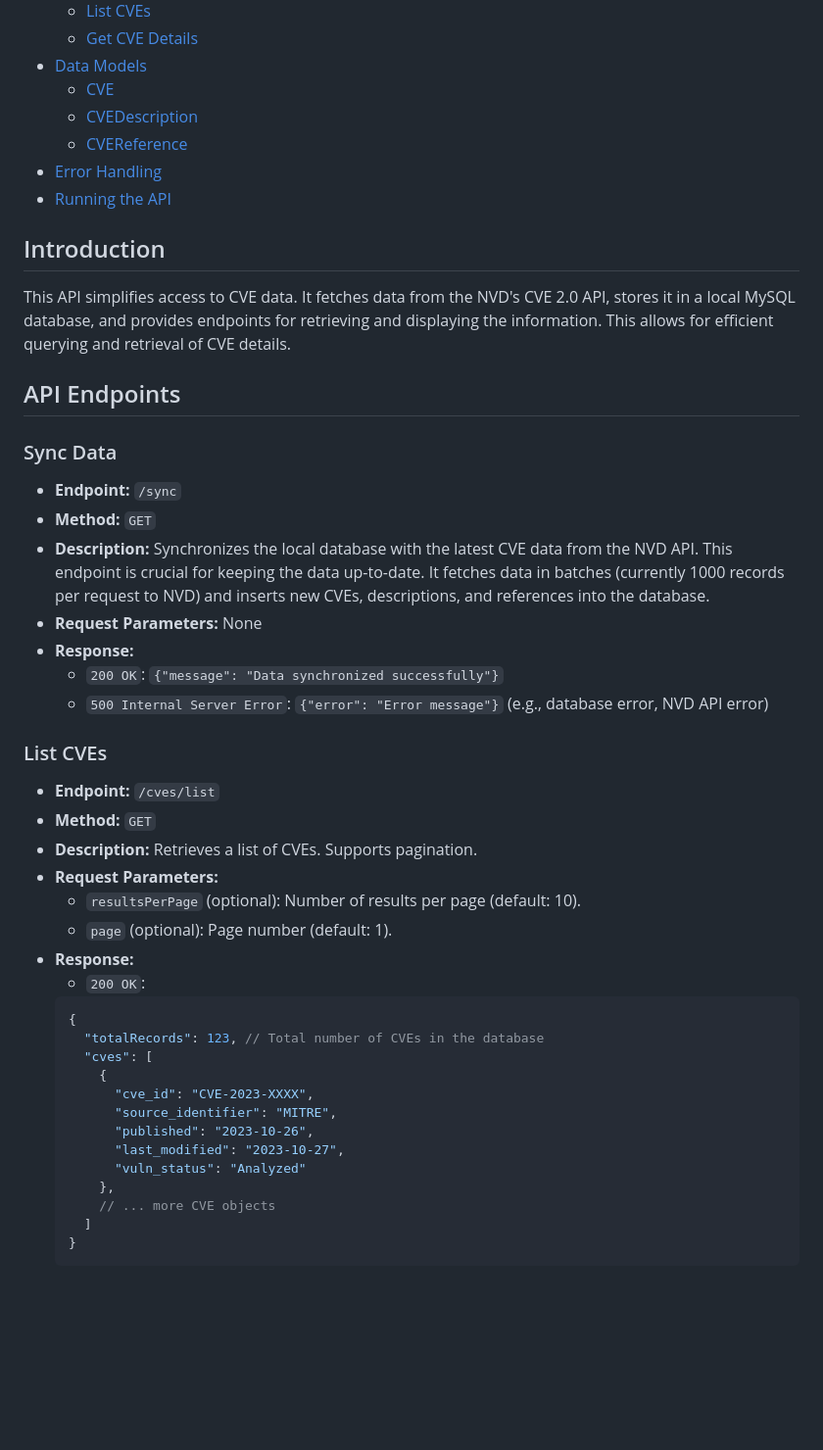
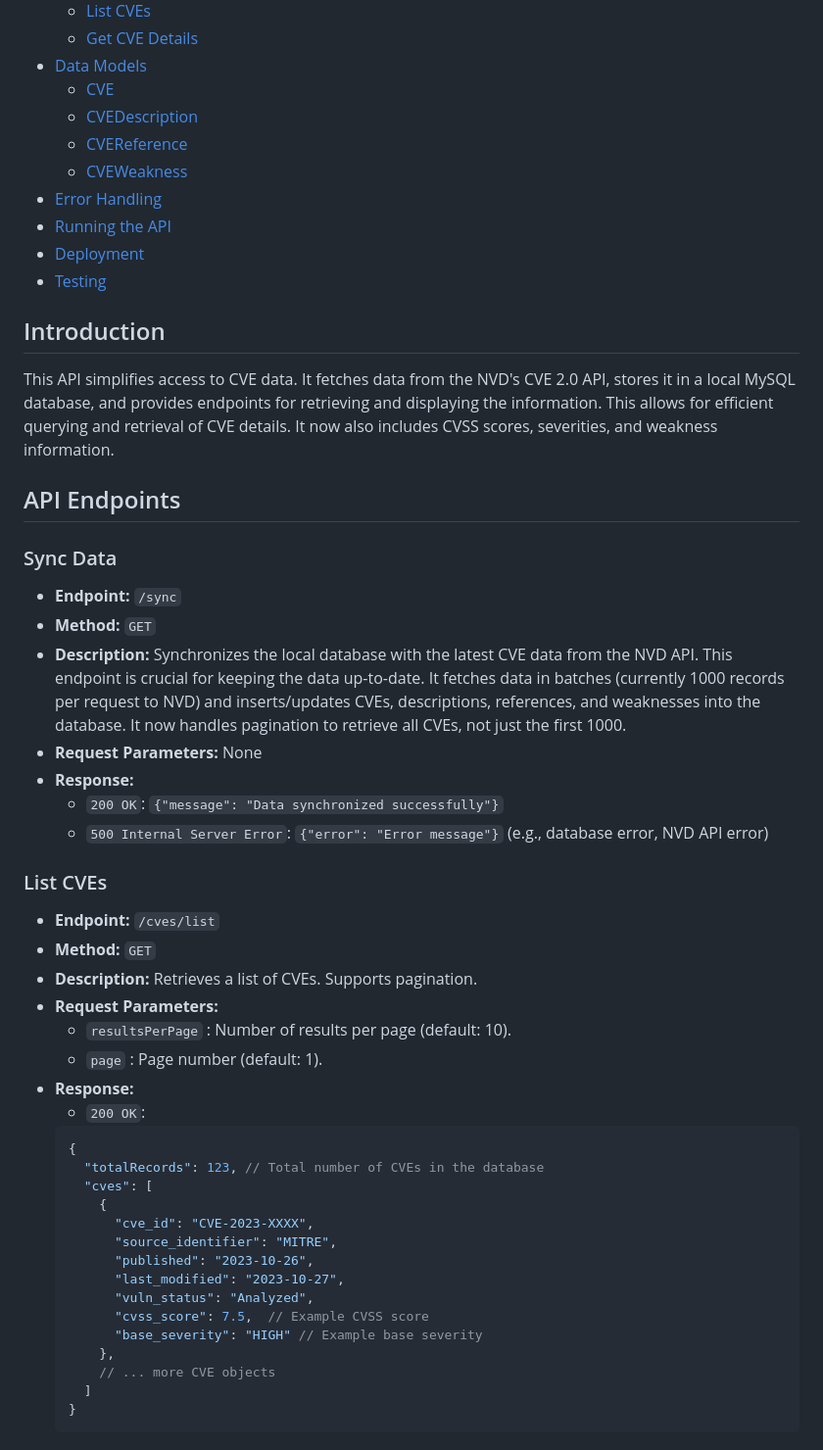
Before and after one commit to Hitesh040603/Securin_Assignment, a Markdown page: README.md, the part around the change printed below. Shown: that part at 98% size. Rendered like a GitHub page; blank space fills up the shorter version.

````diff
--- a/README.md
+++ b/README.md
@@ -13,12 +13,15 @@ This API provides access to Common Vulnerabilities and Exposures (CVE) data retr
     * [CVE](#cve)
     * [CVEDescription](#cvedescription)
     * [CVEReference](#cvereference)
+    * [CVEWeakness](#cveweakness)
 * [Error Handling](#error-handling)
 * [Running the API](#running-the-api)
+* [Deployment](#deployment-optional)
+* [Testing](#testing-optional)
 
 ## Introduction <a name="introduction"></a>
 
-This API simplifies access to CVE data. It fetches data from the NVD's CVE 2.0 API, stores it in a local MySQL database, and provides endpoints for retrieving and displaying the information. This allows for efficient querying and retrieval of CVE details.
+This API simplifies access to CVE data. It fetches data from the NVD's CVE 2.0 API, stores it in a local MySQL database, and provides endpoints for retrieving and displaying the information. This allows for efficient querying and retrieval of CVE details.  It now also includes CVSS scores, severities, and weakness information.
 
 ## API Endpoints <a name="api-endpoints"></a>
 
@@ -26,7 +29,7 @@ This API simplifies access to CVE data. It fetches data from the NVD's CVE 2.0 A
 
 * **Endpoint:** `/sync`
 * **Method:** `GET`
-* **Description:** Synchronizes the local database with the latest CVE data from the NVD API. This endpoint is crucial for keeping the data up-to-date. It fetches data in batches (currently 1000 records per request to NVD) and inserts new CVEs, descriptions, and references into the database.
+* **Description:** Synchronizes the local database with the latest CVE data from the NVD API. This endpoint is crucial for keeping the data up-to-date. It fetches data in batches (currently 1000 records per request to NVD) and inserts/updates CVEs, descriptions, references, and weaknesses into the database. It now handles pagination to retrieve all CVEs, not just the first 1000.
 * **Request Parameters:** None
 * **Response:**
     * `200 OK`:  `{"message": "Data synchronized successfully"}`
@@ -38,8 +41,8 @@ This API simplifies access to CVE data. It fetches data from the NVD's CVE 2.0 A
 * **Method:** `GET`
 * **Description:** Retrieves a list of CVEs. Supports pagination.
 * **Request Parameters:**
-    * `resultsPerPage` (optional): Number of results per page (default: 10).
-    * `page` (optional): Page number (default: 1).
+    * `resultsPerPage` : Number of results per page (default: 10).
+    * `page` : Page number (default: 1).
 * **Response:**
     * `200 OK`:
     ```json
@@ -51,7 +54,9 @@ This API simplifies access to CVE data. It fetches data from the NVD's CVE 2.0 A
           "source_identifier": "MITRE",
           "published": "2023-10-26",
           "last_modified": "2023-10-27",
-          "vuln_status": "Analyzed"
+          "vuln_status": "Analyzed",
+          "cvss_score": 7.5,  // Example CVSS score
+          "base_severity": "HIGH" // Example base severity
         },
         // ... more CVE objects
       ]
````
Also changed, not shown: other parts of README.md (+35 -25 lines).
